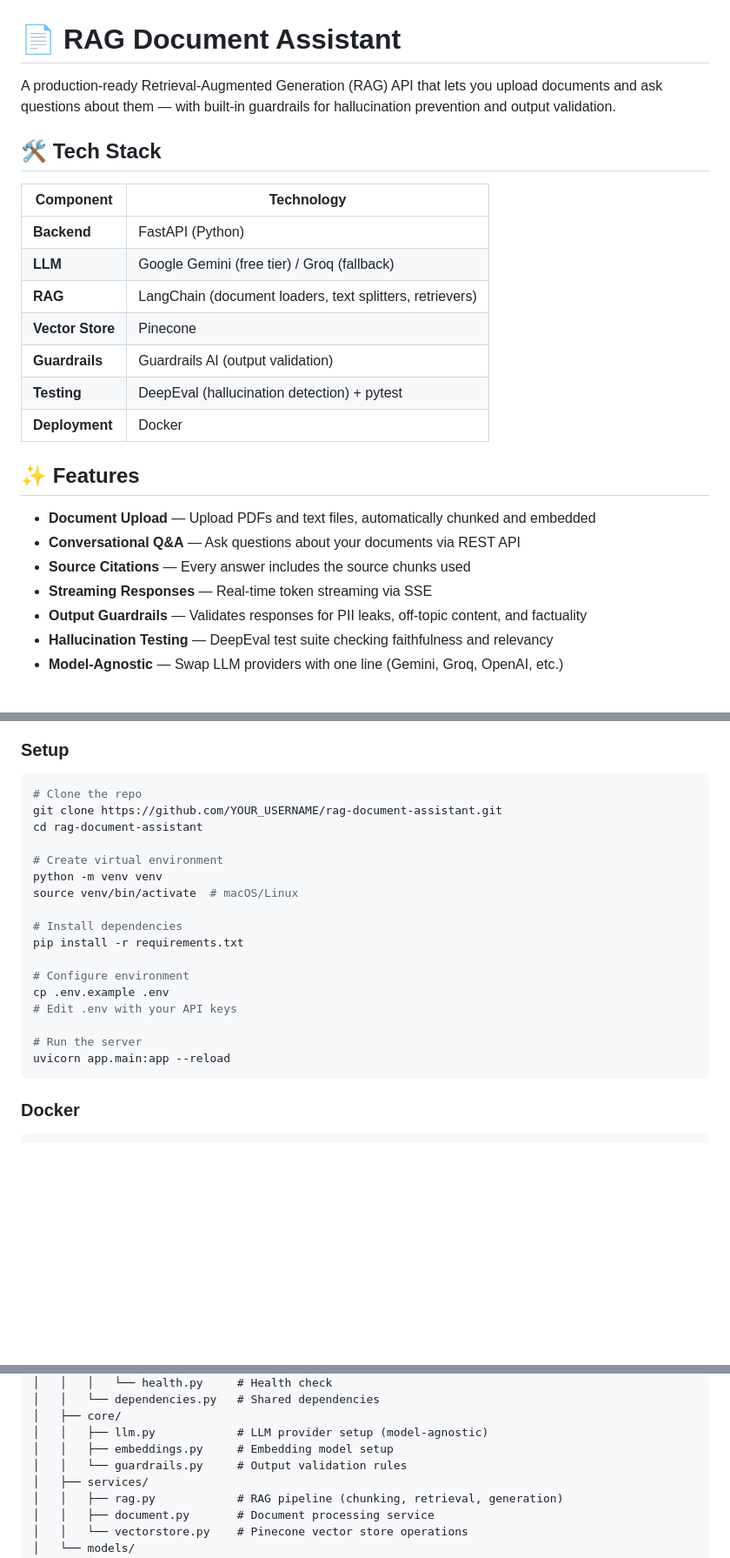
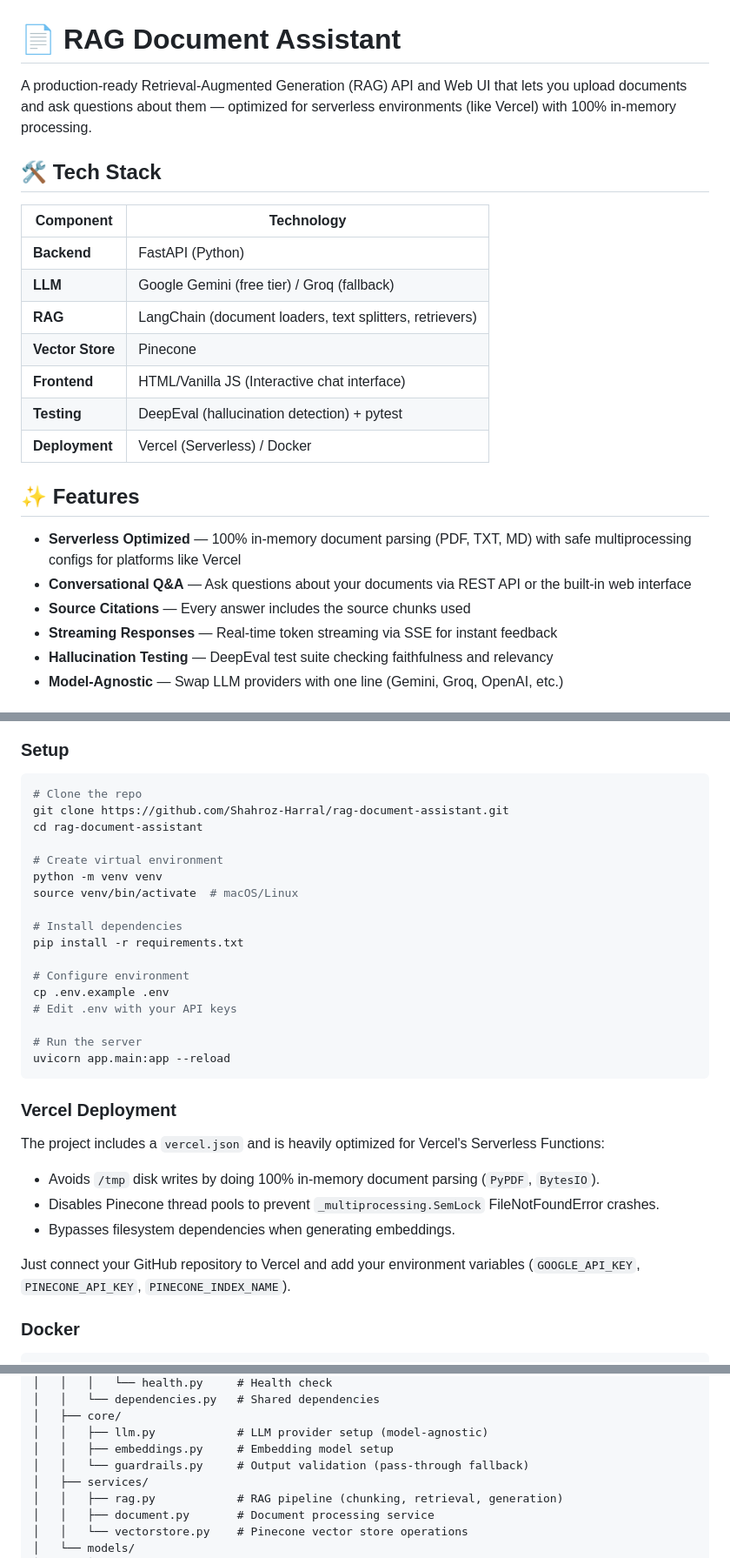
Before and after one commit to Shahroz-Harral/rag-document-assistant, a Markdown page: README.md, 3 parts joined by grey strips. Shown at 87% size. GitHub-like rendering; blank space fills up the shorter version.

Commit message:
docs: update README to reflect latest architecture and vercel support

````diff
--- a/README.md
+++ b/README.md
@@ -1,6 +1,6 @@
 # 📄 RAG Document Assistant
 
-A production-ready Retrieval-Augmented Generation (RAG) API that lets you upload documents and ask questions about them — with built-in guardrails for hallucination prevention and output validation.
+A production-ready Retrieval-Augmented Generation (RAG) API and Web UI that lets you upload documents and ask questions about them — optimized for serverless environments (like Vercel) with 100% in-memory processing.
 
 ## 🛠️ Tech Stack
 
@@ -10,17 +10,16 @@ A production-ready Retrieval-Augmented Generation (RAG) API that lets you upload
 | **LLM** | Google Gemini (free tier) / Groq (fallback) |
 | **RAG** | LangChain (document loaders, text splitters, retrievers) |
 | **Vector Store** | Pinecone |
-| **Guardrails** | Guardrails AI (output validation) |
+| **Frontend** | HTML/Vanilla JS (Interactive chat interface) |
 | **Testing** | DeepEval (hallucination detection) + pytest |
-| **Deployment** | Docker |
+| **Deployment** | Vercel (Serverless) / Docker |
 
 ## ✨ Features
 
-- **Document Upload** — Upload PDFs and text files, automatically chunked and embedded
-- **Conversational Q&A** — Ask questions about your documents via REST API
+- **Serverless Optimized** — 100% in-memory document parsing (PDF, TXT, MD) with safe multiprocessing configs for platforms like Vercel
+- **Conversational Q&A** — Ask questions about your documents via REST API or the built-in web interface
 - **Source Citations** — Every answer includes the source chunks used
-- **Streaming Responses** — Real-time token streaming via SSE
-- **Output Guardrails** — Validates responses for PII leaks, off-topic content, and factuality
+- **Streaming Responses** — Real-time token streaming via SSE for instant feedback
 - **Hallucination Testing** — DeepEval test suite checking faithfulness and relevancy
 - **Model-Agnostic** — Swap LLM providers with one line (Gemini, Groq, OpenAI, etc.)
 
@@ -37,7 +36,7 @@ A production-ready Retrieval-Augmented Generation (RAG) API that lets you upload
 
 ```bash
 # Clone the repo
-git clone https://github.com/YOUR_USERNAME/rag-document-assistant.git
+git clone https://github.com/Shahroz-Harral/rag-document-assistant.git
 cd rag-document-assistant
 
 # Create virtual environment
@@ -54,6 +53,15 @@ cp .env.example .env
 # Run the server
 uvicorn app.main:app --reload
 ```
+
+### Vercel Deployment
+
+The project includes a `vercel.json` and is heavily optimized for Vercel's Serverless Functions:
+- Avoids `/tmp` disk writes by doing 100% in-memory document parsing (`PyPDF`, `BytesIO`).
+- Disables Pinecone thread pools to prevent `_multiprocessing.SemLock` FileNotFoundError crashes.
+- Bypasses filesystem dependencies when generating embeddings.
+
+Just connect your GitHub repository to Vercel and add your environment variables (`GOOGLE_API_KEY`, `PINECONE_API_KEY`, `PINECONE_INDEX_NAME`).
 
 ### Docker
 
@@ -98,7 +106,7 @@ rag-document-assistant/
 │   ├── core/
 │   │   ├── llm.py            # LLM provider setup (model-agnostic)
 │   │   ├── embeddings.py     # Embedding model setup
-│   │   └── guardrails.py     # Output validation rules
+│   │   └── guardrails.py     # Output validation (pass-through fallback)
 │   ├── services/
 │   │   ├── rag.py            # RAG pipeline (chunking, retrieval, generation)
 │   │   ├── document.py       # Document processing service
````
